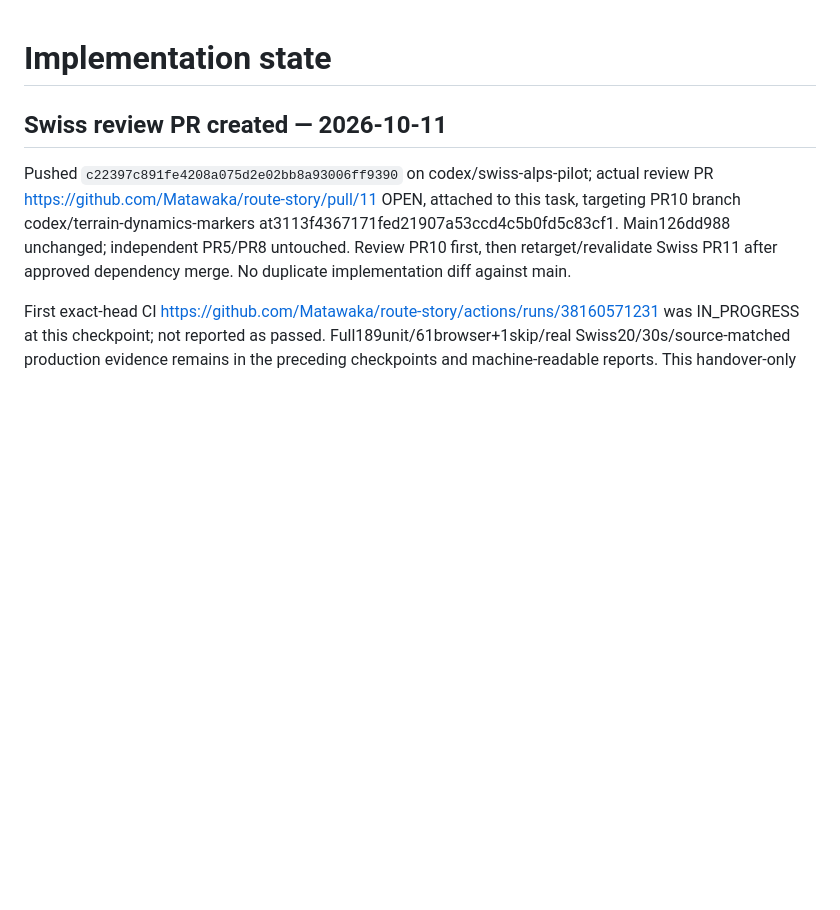
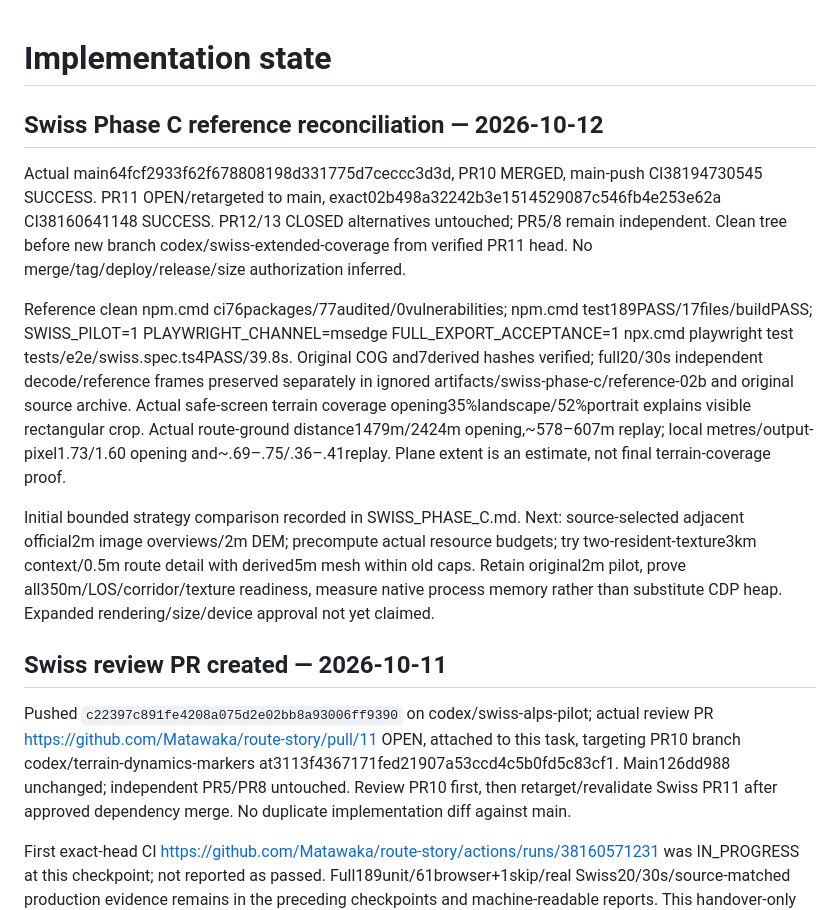
Before and after one commit to Matawaka/route-story, a Markdown page: docs/IMPLEMENTATION_STATE.md, the part around the change. Drawn GitHub-style; blank space fills up the shorter version.

Commit message:
Record verified Swiss reference and bounded coverage alternatives

```diff
--- a/docs/IMPLEMENTATION_STATE.md
+++ b/docs/IMPLEMENTATION_STATE.md
@@ -1,4 +1,12 @@
 # Implementation state
+
+## Swiss Phase C reference reconciliation — 2026-10-12
+
+Actual main64fcf2933f62f678808198d331775d7ceccc3d3d, PR10 MERGED, main-push CI38194730545 SUCCESS. PR11 OPEN/retargeted to main, exact02b498a32242b3e1514529087c546fb4e253e62a CI38160641148 SUCCESS. PR12/13 CLOSED alternatives untouched; PR5/8 remain independent. Clean tree before new branch codex/swiss-extended-coverage from verified PR11 head. No merge/tag/deploy/release/size authorization inferred.
+
+Reference clean npm.cmd ci76packages/77audited/0vulnerabilities; npm.cmd test189PASS/17files/buildPASS; SWISS_PILOT=1 PLAYWRIGHT_CHANNEL=msedge FULL_EXPORT_ACCEPTANCE=1 npx.cmd playwright test tests/e2e/swiss.spec.ts4PASS/39.8s. Original COG and7derived hashes verified; full20/30s independent decode/reference frames preserved separately in ignored artifacts/swiss-phase-c/reference-02b and original source archive. Actual safe-screen terrain coverage opening35%landscape/52%portrait explains visible rectangular crop. Actual route-ground distance1479m/2424m opening,~578–607m replay; local metres/output-pixel1.73/1.60 opening and~.69–.75/.36–.41replay. Plane extent is an estimate, not final terrain-coverage proof.
+
+Initial bounded strategy comparison recorded in SWISS_PHASE_C.md. Next: source-selected adjacent official2m image overviews/2m DEM; precompute actual resource budgets; try two-resident-texture3km context/0.5m route detail with derived5m mesh within old caps. Retain original2m pilot, prove all350m/LOS/corridor/texture readiness, measure native process memory rather than substitute CDP heap. Expanded rendering/size/device approval not yet claimed.
 
 ## Swiss review PR created — 2026-10-11
 
```
Also changed, not shown: docs/SWISS_PHASE_C.md (added, +20 -0 lines).
